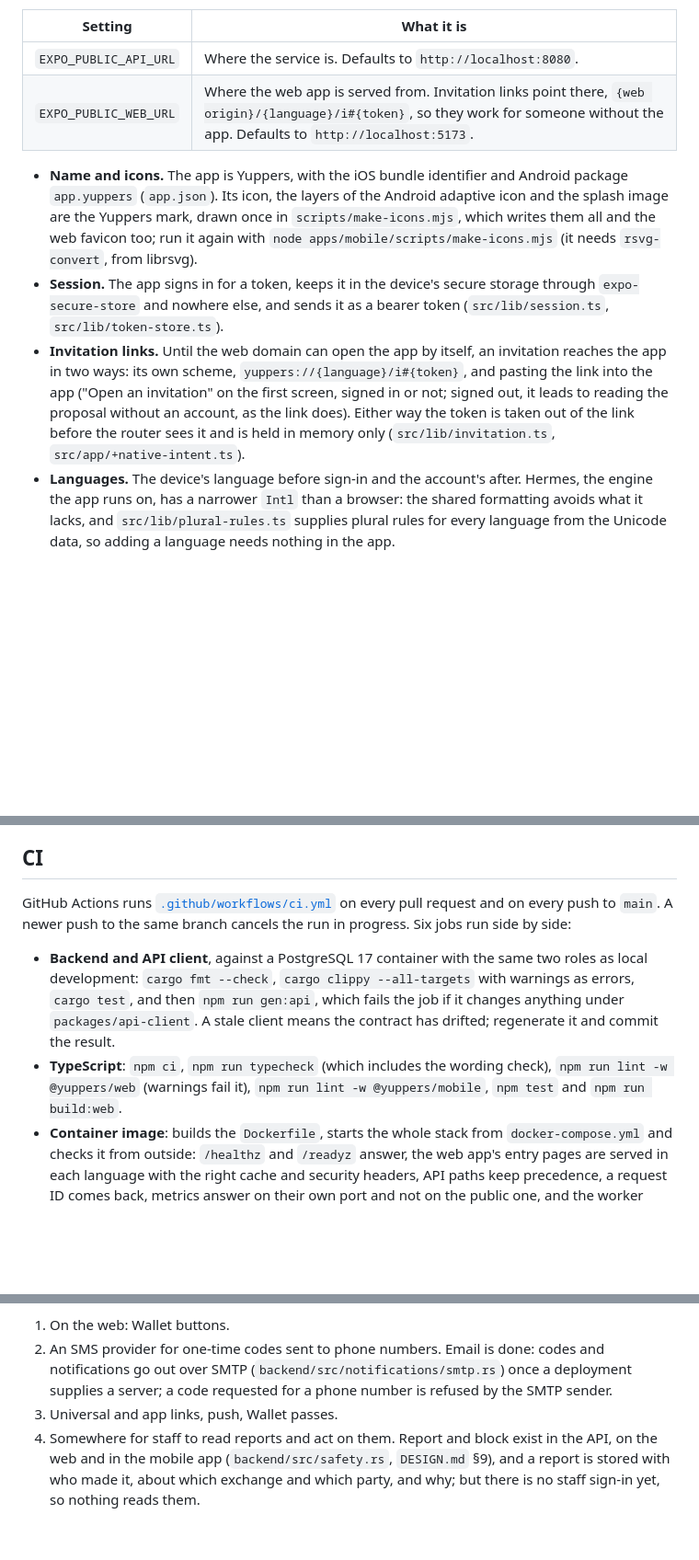
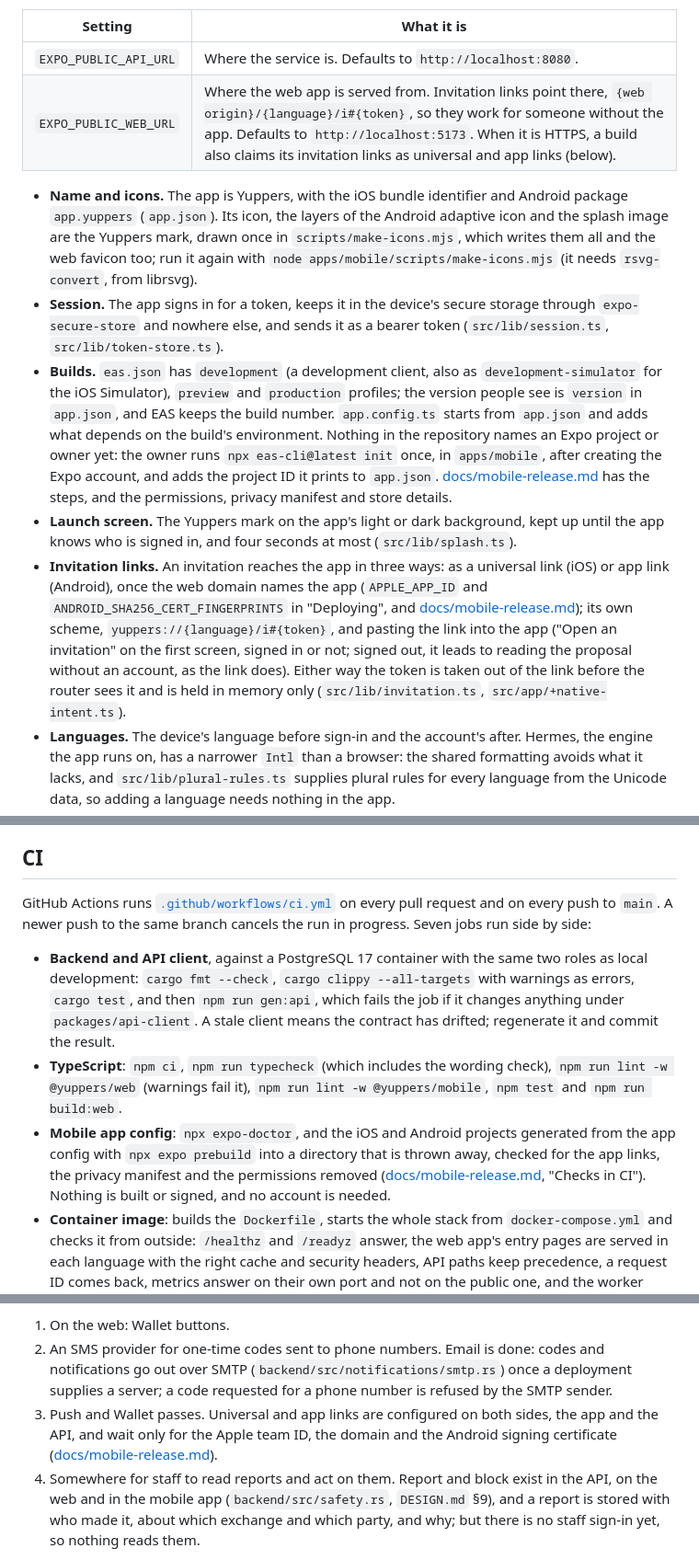
Before and after one commit to vchance/exchange_platform, a Markdown page: README.md, 3 parts joined by grey strips. Shown at 92% size. GitHub-like rendering; blank space fills up the shorter version.

```diff
--- a/README.md
+++ b/README.md
@@ -76,11 +77,13 @@ The app in `apps/mobile` takes an exchange from a draft to completion the way th
 | Setting | What it is |
 |---|---|
 | `EXPO_PUBLIC_API_URL` | Where the service is. Defaults to `http://localhost:8080`. |
-| `EXPO_PUBLIC_WEB_URL` | Where the web app is served from. Invitation links point there, `{web origin}/{language}/i#{token}`, so they work for someone without the app. Defaults to `http://localhost:5173`. |
+| `EXPO_PUBLIC_WEB_URL` | Where the web app is served from. Invitation links point there, `{web origin}/{language}/i#{token}`, so they work for someone without the app. Defaults to `http://localhost:5173`. When it is HTTPS, a build also claims its invitation links as universal and app links (below). |
 
 - **Name and icons.** The app is Yuppers, with the iOS bundle identifier and Android package `app.yuppers` (`app.json`). Its icon, the layers of the Android adaptive icon and the splash image are the Yuppers mark, drawn once in `scripts/make-icons.mjs`, which writes them all and the web favicon too; run it again with `node apps/mobile/scripts/make-icons.mjs` (it needs `rsvg-convert`, from librsvg).
 - **Session.** The app signs in for a token, keeps it in the device's secure storage through `expo-secure-store` and nowhere else, and sends it as a bearer token (`src/lib/session.ts`, `src/lib/token-store.ts`).
-- **Invitation links.** Until the web domain can open the app by itself, an invitation reaches the app in two ways: its own scheme, `yuppers://{language}/i#{token}`, and pasting the link into the app ("Open an invitation" on the first screen, signed in or not; signed out, it leads to reading the proposal without an account, as the link does). Either way the token is taken out of the link before the router sees it and is held in memory only (`src/lib/invitation.ts`, `src/app/+native-intent.ts`).
+- **Builds.** `eas.json` has `development` (a development client, also as `development-simulator` for the iOS Simulator), `preview` and `production` profiles; the version people see is `version` in `app.json`, and EAS keeps the build number. `app.config.ts` starts from `app.json` and adds what depends on the build's environment. Nothing in the repository names an Expo project or owner yet: the owner runs `npx eas-cli@latest init` once, in `apps/mobile`, after creating the Expo account, and adds the project ID it prints to `app.json`. [docs/mobile-release.md](docs/mobile-release.md) has the steps, and the permissions, privacy manifest and store details.
+- **Launch screen.** The Yuppers mark on the app's light or dark background, kept up until the app knows who is signed in, and four seconds at most (`src/lib/splash.ts`).
+- **Invitation links.** An invitation reaches the app in three ways: as a universal link (iOS) or app link (Android), once the web domain names the app (`APPLE_APP_ID` and `ANDROID_SHA256_CERT_FINGERPRINTS` in "Deploying", and [docs/mobile-release.md](docs/mobile-release.md)); its own scheme, `yuppers://{language}/i#{token}`, and pasting the link into the app ("Open an invitation" on the first screen, signed in or not; signed out, it leads to reading the proposal without an account, as the link does). Either way the token is taken out of the link before the router sees it and is held in memory only (`src/lib/invitation.ts`, `src/app/+native-intent.ts`).
 - **Languages.** The device's language before sign-in and the account's after. Hermes, the engine the app runs on, has a narrower `Intl` than a browser: the shared formatting avoids what it lacks, and `src/lib/plural-rules.ts` supplies plural rules for every language from the Unicode data, so adding a language needs nothing in the app.
 - **History and the record.** The exchange screen ends with its history, and `/exchanges/{id}/record` lays the whole record out to be read from top to bottom, by eye or with a screen reader, under the same plain summary as the web's (`src/screens/History.tsx`, `src/screens/RecordScreen.tsx`). A party takes their copy away through the system's share sheet, as a PDF or as the JSON document. For the PDF the record is laid out as one HTML page, summary first, with everything escaped and no script allowed (`src/lib/record-html.ts`), and `expo-print` prints it to a file. The share sheet takes a file, so either copy is written to the app's own cache first (`src/lib/record-sharer.ts`, with `expo-file-system`, `expo-print` and `expo-sharing`). There is never more than one such copy, and it goes when the next is made, when the account signs out, and on iOS as soon as the sheet closes.
 - **Report and block.** On the exchange screen once someone has joined, on the invitation screen before signing in (report only), and as a list of the people blocked on the account screen (`src/screens/ExchangeSafety.tsx`, `InvitationReport.tsx`, `BlockedPeople.tsx`). What is sent, and what the person is then told, is decided in `packages/shared` and is the same as on the web.
@@ -168,10 +171,11 @@ What the harness cannot show, because it only exists on a device:
 
 ## CI
 
-GitHub Actions runs [`.github/workflows/ci.yml`](.github/workflows/ci.yml) on every pull request and on every push to `main`. A newer push to the same branch cancels the run in progress. Six jobs run side by side:
+GitHub Actions runs [`.github/workflows/ci.yml`](.github/workflows/ci.yml) on every pull request and on every push to `main`. A newer push to the same branch cancels the run in progress. Seven jobs run side by side:
 
 - **Backend and API client**, against a PostgreSQL 17 container with the same two roles as local development: `cargo fmt --check`, `cargo clippy --all-targets` with warnings as errors, `cargo test`, and then `npm run gen:api`, which fails the job if it changes anything under `packages/api-client`. A stale client means the contract has drifted; regenerate it and commit the result.
 - **TypeScript**: `npm ci`, `npm run typecheck` (which includes the wording check), `npm run lint -w @yuppers/web` (warnings fail it), `npm run lint -w @yuppers/mobile`, `npm test` and `npm run build:web`.
+- **Mobile app config**: `npx expo-doctor`, and the iOS and Android projects generated from the app config with `npx expo prebuild` into a directory that is thrown away, checked for the app links, the privacy manifest and the permissions removed ([docs/mobile-release.md](docs/mobile-release.md), "Checks in CI"). Nothing is built or signed, and no account is needed.
 - **Container image**: builds the `Dockerfile`, starts the whole stack from `docker-compose.yml` and checks it from outside: `/healthz` and `/readyz` answer, the web app's entry pages are served in each language with the right cache and security headers, API paths keep precedence, a request ID comes back, metrics answer on their own port and not on the public one, and the worker starts, reports its passes and exits cleanly when stopped. Docker is not needed on a development machine for anything else, so this job is where the image is verified.
 - **End to end**: against a PostgreSQL 17 container, builds the API and the web app, applies the migrations, starts the API in the background and runs `apps/web/e2e` in Chromium. When it fails, the Playwright report, with a trace of each failed test, and the API's log are kept as the run's `playwright-report` artifact.
 - **Mobile end to end**: the same, for `apps/mobile/e2e`: it exports the mobile app for the web instead of building the web app, and the tests start the harness proxy and a server for the export. Its report and the API's log are kept as `mobile-playwright-report` when it fails.
@@ -335,7 +340,7 @@ The scaffold, the database schema (`backend/migrations/`), the domain rules (`ba
 
 1. On the web: Wallet buttons.
 2. An SMS provider for one-time codes sent to phone numbers. Email is done: codes and notifications go out over SMTP (`backend/src/notifications/smtp.rs`) once a deployment supplies a server; a code requested for a phone number is refused by the SMTP sender.
-3. Universal and app links, push, Wallet passes.
+3. Push and Wallet passes. Universal and app links are configured on both sides, the app and the API, and wait only for the Apple team ID, the domain and the Android signing certificate ([docs/mobile-release.md](docs/mobile-release.md)).
 4. Somewhere for staff to read reports and act on them. Report and block exist in the API, on the web and in the mobile app (`backend/src/safety.rs`, `DESIGN.md` §9), and a report is stored with who made it, about which exchange and which party, and why; but there is no staff sign-in yet, so nothing reads them.
 
 `DESIGN.md` §13.4 lists what the exchange API deliberately leaves out for now.
```
Also changed, not shown: other parts of README.md (+2 -0 lines), docs/mobile-release.md (added, +250 -0 lines).
